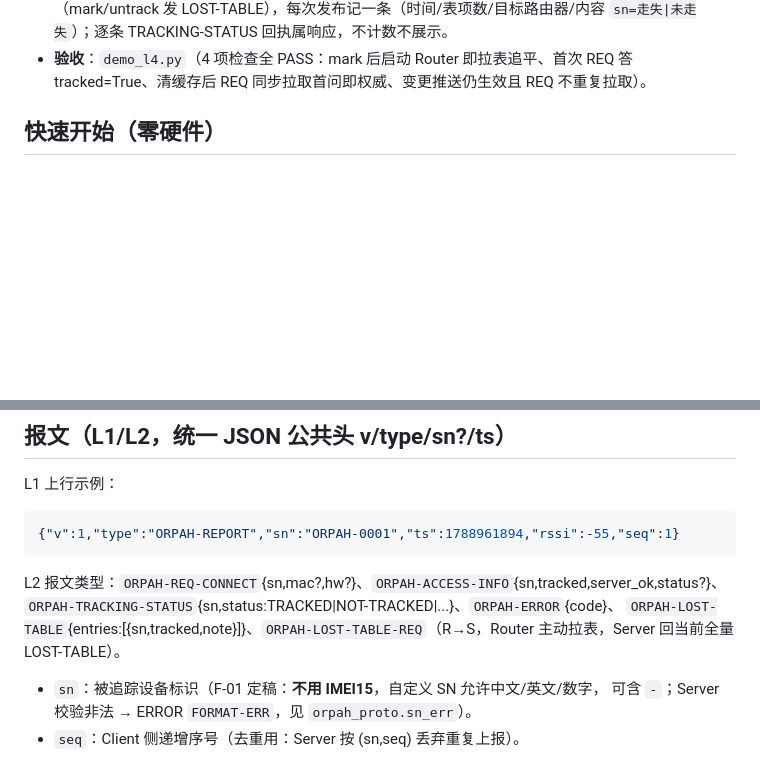
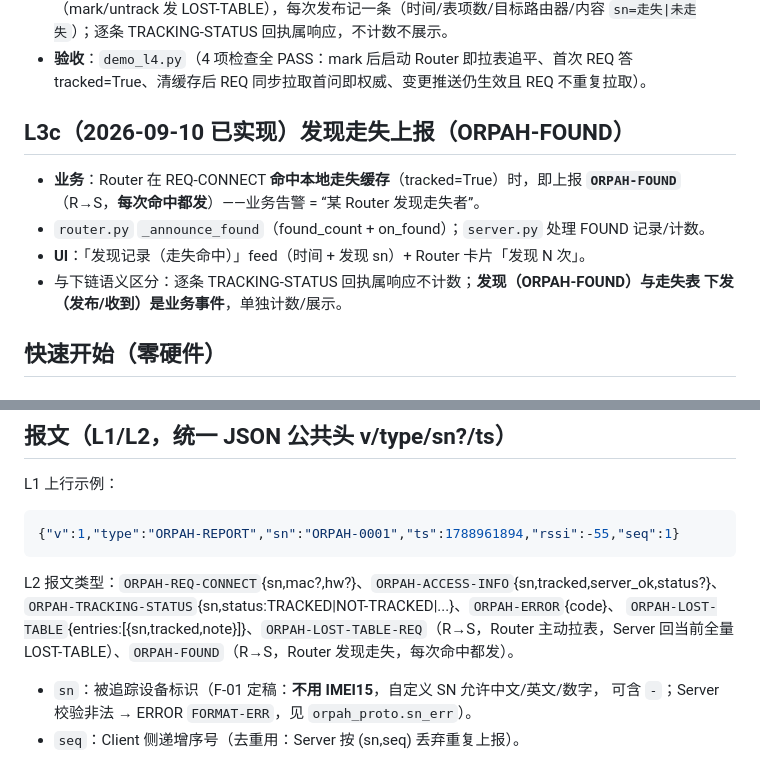
Before and after one commit to Orpah/orpah-over-halow, a Markdown page: README.md, 2 parts joined by grey strips. Rendered like a GitHub page; blank space fills up the shorter version.

Commit message:
orpah(orpah): README L3c 发现上报(ORPAH-FOUND)

```diff
--- a/README.md
+++ b/README.md
@@ -86,6 +86,15 @@ Router 主动拉表已在 **L3b** 落地（见下）。
   `sn=走失|未走失`）；逐条 TRACKING-STATUS 回执属响应，不计数不展示。
 - **验收**：`demo_l4.py`（4 项检查全 PASS：mark 后启动 Router 即拉表追平、首次 REQ 答
   tracked=True、清缓存后 REQ 同步拉取首问即权威、变更推送仍生效且 REQ 不重复拉取）。
+
+## L3c（2026-09-10 已实现）发现走失上报（ORPAH-FOUND）
+
+- **业务**：Router 在 REQ-CONNECT **命中本地走失缓存**（tracked=True）时，即上报
+  **`ORPAH-FOUND`**（R→S，**每次命中都发**）——业务告警 = “某 Router 发现走失者”。
+- `router.py` `_announce_found`（found_count + on_found）；`server.py` 处理 FOUND 记录/计数。
+- **UI**：「发现记录（走失命中）」feed（时间 + 发现 sn）+ Router 卡片「发现 N 次」。
+- 与下链语义区分：逐条 TRACKING-STATUS 回执属响应不计数；**发现（ORPAH-FOUND）与走失表
+  下发（发布/收到）是业务事件**，单独计数/展示。
 
 ## 快速开始（零硬件）
 
@@ -180,7 +189,7 @@ L1 上行示例：
 L2 报文类型：`ORPAH-REQ-CONNECT`{sn,mac?,hw?}、`ORPAH-ACCESS-INFO`{sn,tracked,server_ok,status?}、
 `ORPAH-TRACKING-STATUS`{sn,status:TRACKED|NOT-TRACKED|...}、`ORPAH-ERROR`{code}、
 `ORPAH-LOST-TABLE`{entries:[{sn,tracked,note}]}、`ORPAH-LOST-TABLE-REQ`（R→S，Router
-主动拉表，Server 回当前全量 LOST-TABLE）。
+主动拉表，Server 回当前全量 LOST-TABLE）、`ORPAH-FOUND`（R→S，Router 发现走失，每次命中都发）。
 - `sn`：被追踪设备标识（F-01 定稿：**不用 IMEI15**，自定义 SN 允许中文/英文/数字，
   可含 `-`；Server 校验非法 → ERROR `FORMAT-ERR`，见 `orpah_proto.sn_err`）。
 - `seq`：Client 侧递增序号（去重用：Server 按 (sn,seq) 丢弃重复上报）。
```
